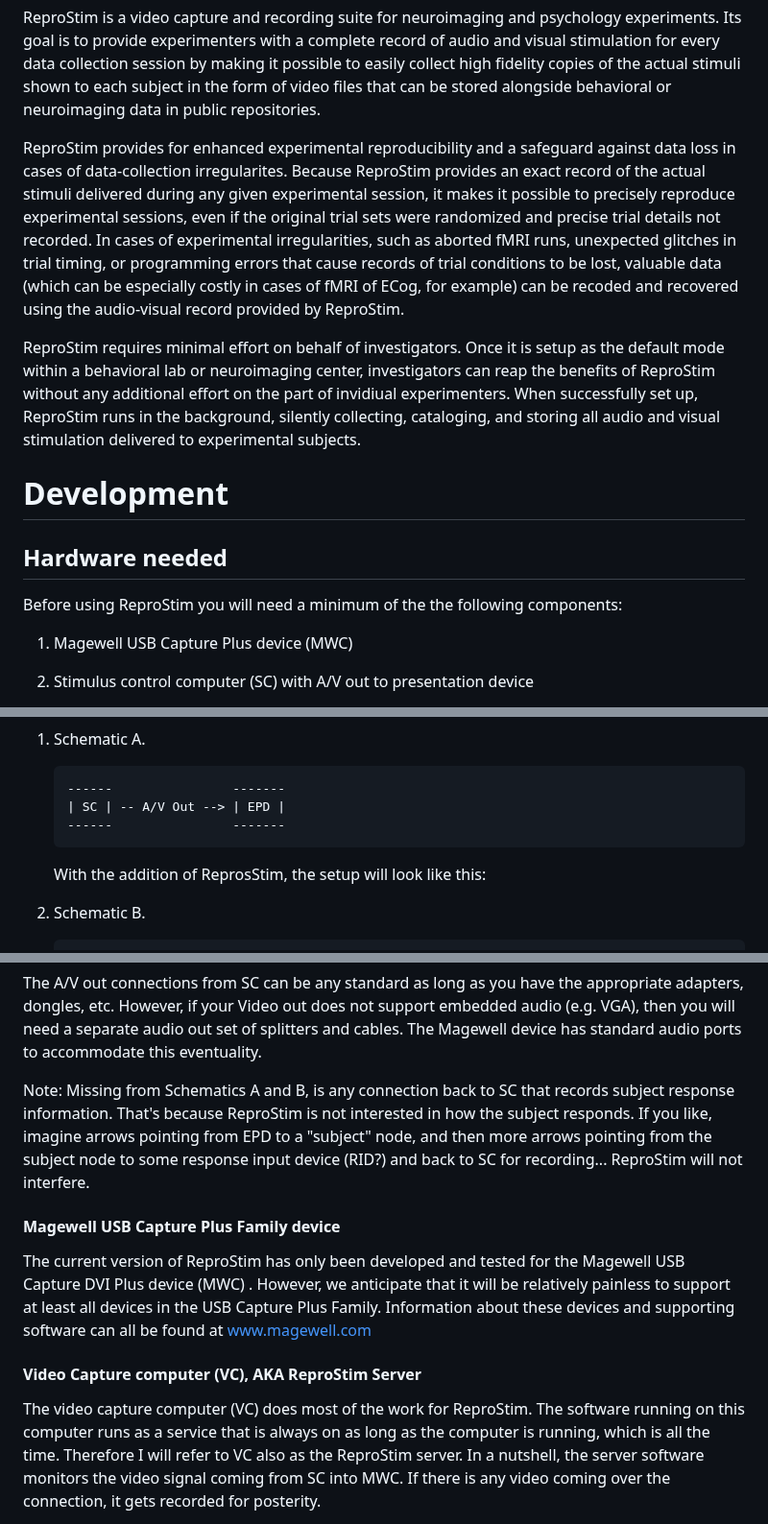
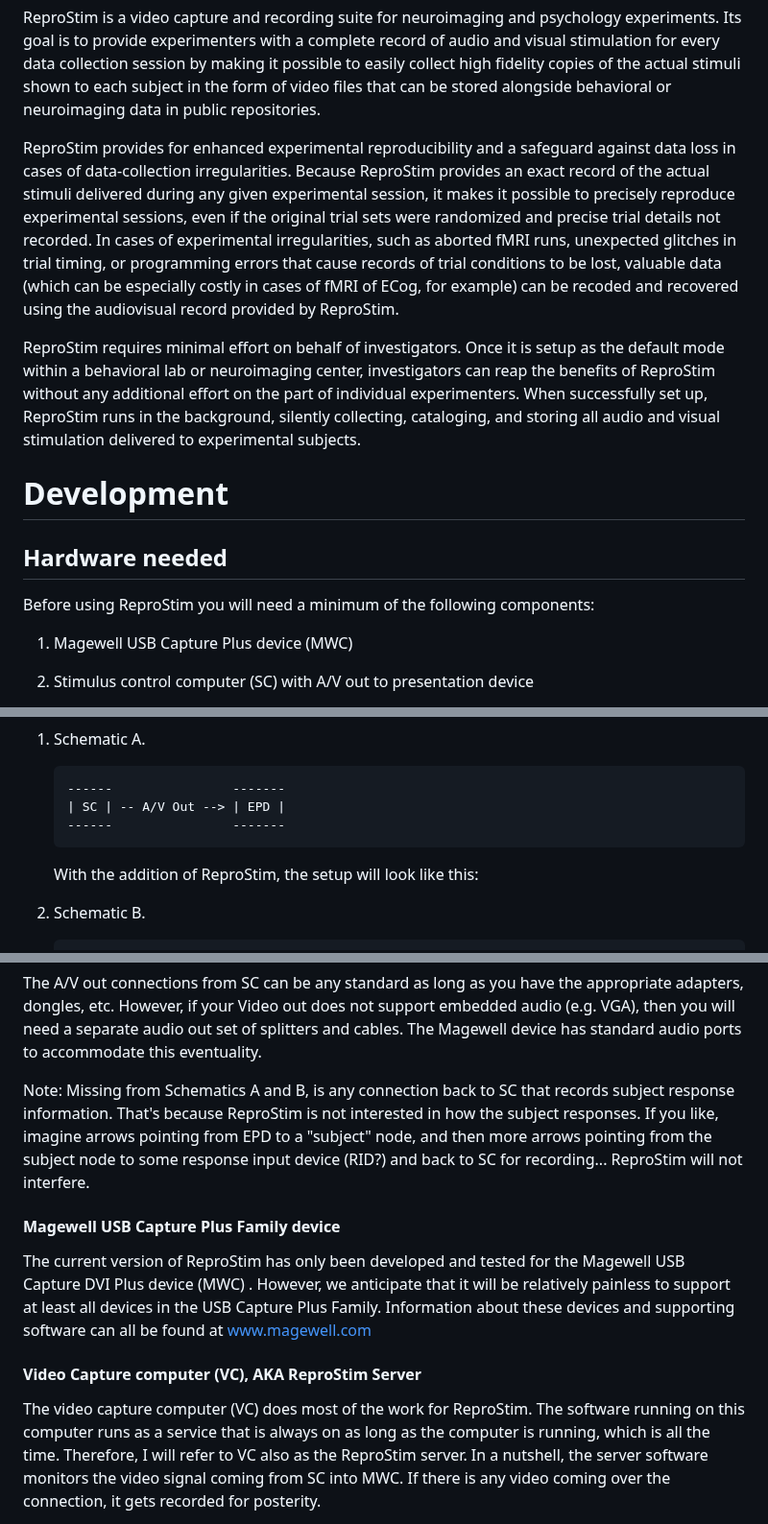
Before and after one commit to ReproNim/reprostim, a Markdown page: README.md, 3 parts joined by grey strips. Shown at 96% size. Rendered like a GitHub page.

Commit message:
Add MIT license badge and typos corrections, #125.

```diff
--- a/README.md
+++ b/README.md
@@ -14,7 +15,7 @@ actual stimuli shown to each subject in the form of video files that can be
 stored alongside  behavioral or neuroimaging data in public repositories.
 
 ReproStim provides for enhanced experimental reproducibility and a safeguard
-against data loss in cases of data-collection irregularites.  Because
+against data loss in cases of data-collection irregularities.  Because
 ReproStim provides an exact record of the actual stimuli delivered during
 any given experimental session, it makes it possible to precisely reproduce
 experimental sessions, even if the original trial sets were randomized and
@@ -22,13 +23,13 @@ precise trial details not recorded. In cases of experimental irregularities,
 such as aborted fMRI runs, unexpected glitches in trial timing, or
 programming errors that cause records of trial conditions to be lost,
 valuable data (which can be especially costly in cases of fMRI of ECog, for
-example) can be recoded and recovered using the audio-visual record provided
+example) can be recoded and recovered using the audiovisual record provided
 by ReproStim.
 
 ReproStim requires minimal effort on behalf of investigators.  Once it is
 setup as the default mode within a behavioral lab or neuroimaging center,
 investigators can reap the benefits of ReproStim without any additional
-effort on the part of invidiual experimenters.  When successfully set up,
+effort on the part of individual experimenters.  When successfully set up,
 ReproStim runs in the background, silently collecting, cataloging, and
 storing all audio and visual stimulation delivered to experimental subjects.
 
@@ -36,7 +37,7 @@ storing all audio and visual stimulation delivered to experimental subjects.
 
 ## Hardware needed
 
-Before using ReproStim you will need a minimum of the the following
+Before using ReproStim you will need a minimum of the following
 components:
 
 1. Magewell USB Capture Plus device (MWC)
@@ -62,7 +63,7 @@ would be something like:
        | SC | -- A/V Out --> | EPD |
        ------                -------
 
-    With the addition of ReprosStim, the setup will look like this:
+    With the addition of ReproStim, the setup will look like this:
 
 2. Schematic B.
 
@@ -94,7 +95,7 @@ accommodate this eventuality.
 
 Note: Missing from Schematics A and B, is any connection back to SC that
 records subject response information. That's because ReproStim is not
-interested in how the subject responds. If you like, imagine arrows pointing
+interested in how the subject responses. If you like, imagine arrows pointing
 from EPD to a "subject" node, and then more arrows pointing from the subject
 node to some response input device (RID?) and back to SC for recording...
 ReproStim will not interfere.
@@ -111,7 +112,7 @@ can all be found at www.magewell.com
 
 The video capture computer (VC) does most of the work for ReproStim. The
 software running on this computer runs as a service that is always on as
-long as the computer is running, which is all the time. Therefore I will
+long as the computer is running, which is all the time. Therefore, I will
 refer to VC also as the ReproStim server. In a nutshell, the server software
 monitors the video signal coming from SC into MWC. If there is any video
 coming over the connection, it gets recorded for posterity.
```
Also changed, not shown: other parts of README.md (+2 -1 lines).
